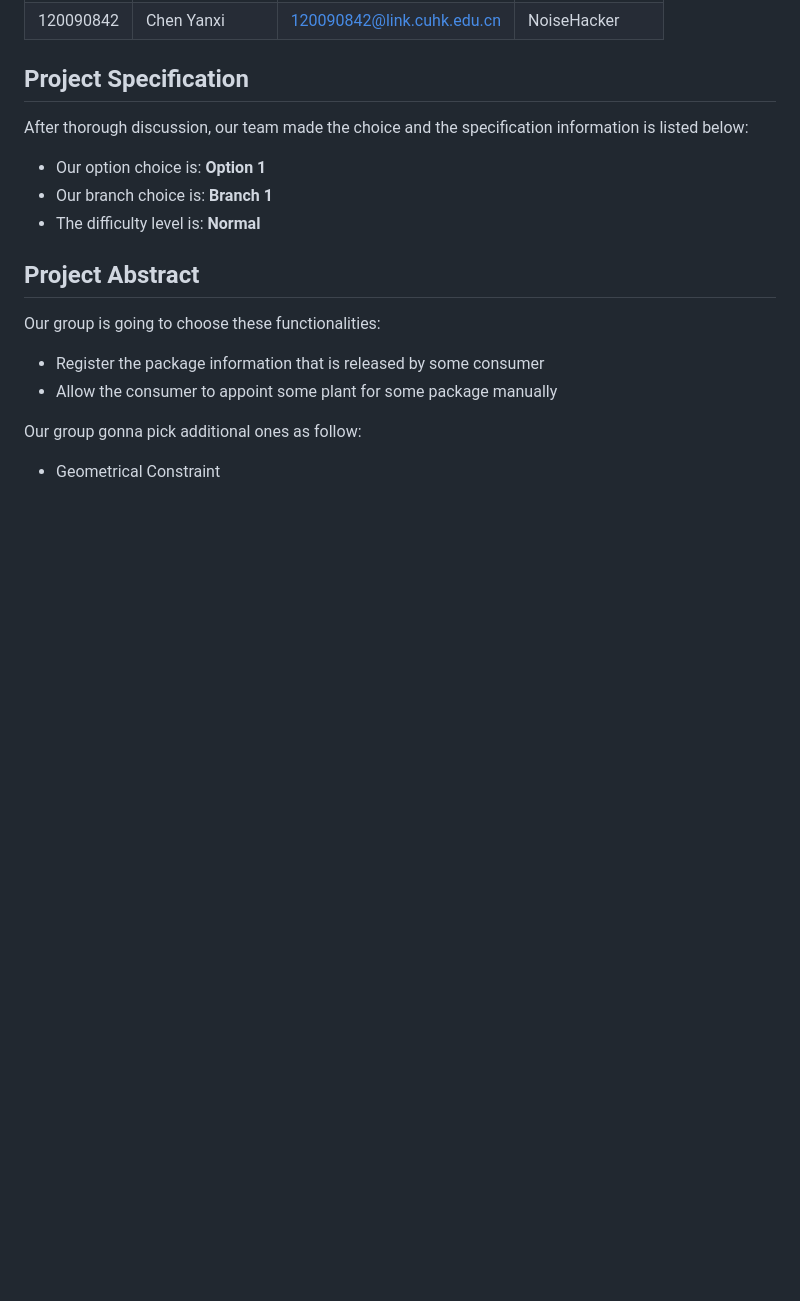
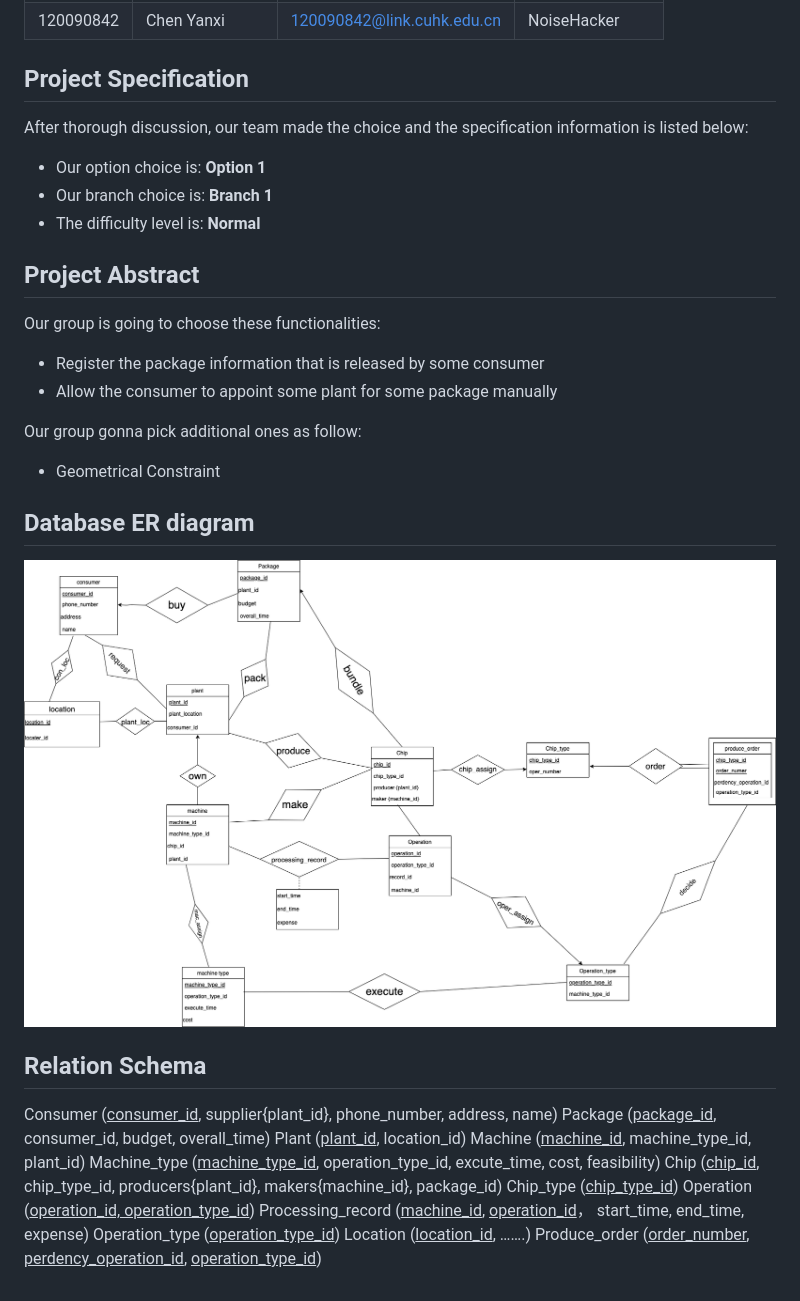
Before and after one commit to CSC3170-2022Fall/project-venti-dice-roll, a Markdown page: README.md, the part around the change. Drawn GitHub-style; pictures changed too: ER_graph.png (added); blank space fills up the shorter version.

```diff
--- a/README.md
+++ b/README.md
@@ -43,3 +43,18 @@ Our group is going to choose these functionalities:
 
 Our group gonna pick additional ones as follow:
 - Geometrical Constraint
+## Database ER diagram
+   ![the ER diagram](ER_graph.png)
+## Relation Schema
+Consumer (<u>consumer_id</u>, supplier{plant_id}, phone_number, address, name)</p>
+Package (<u>package_id</u>, consumer_id, budget, overall_time)</p>
+Plant (<u>plant_id</u>, location_id)</p>
+Machine (<u>machine_id</u>, machine_type_id, plant_id)</p>
+Machine_type (<u>machine_type_id</u>, operation_type_id, excute_time, cost, feasibility)</p>
+Chip (<u>chip_id</u>, chip_type_id, producers{plant_id}, makers{machine_id}, package_id)</p>
+Chip_type (<u>chip_type_id</u>)</p>
+Operation (<u>operation_id, operation_type_id</u>)</p>
+Processing_record (<u>machine_id</u>, <u>operation_id</u>， start_time, end_time, expense)</p>
+Operation_type (<u>operation_type_id</u>)</p>
+Location (<u>location_id</u>, …….)</p>
+Produce_order (<u>order_number</u>, <u>perdency_operation_id</u>, <u>operation_type_id</u>)</p>
```
